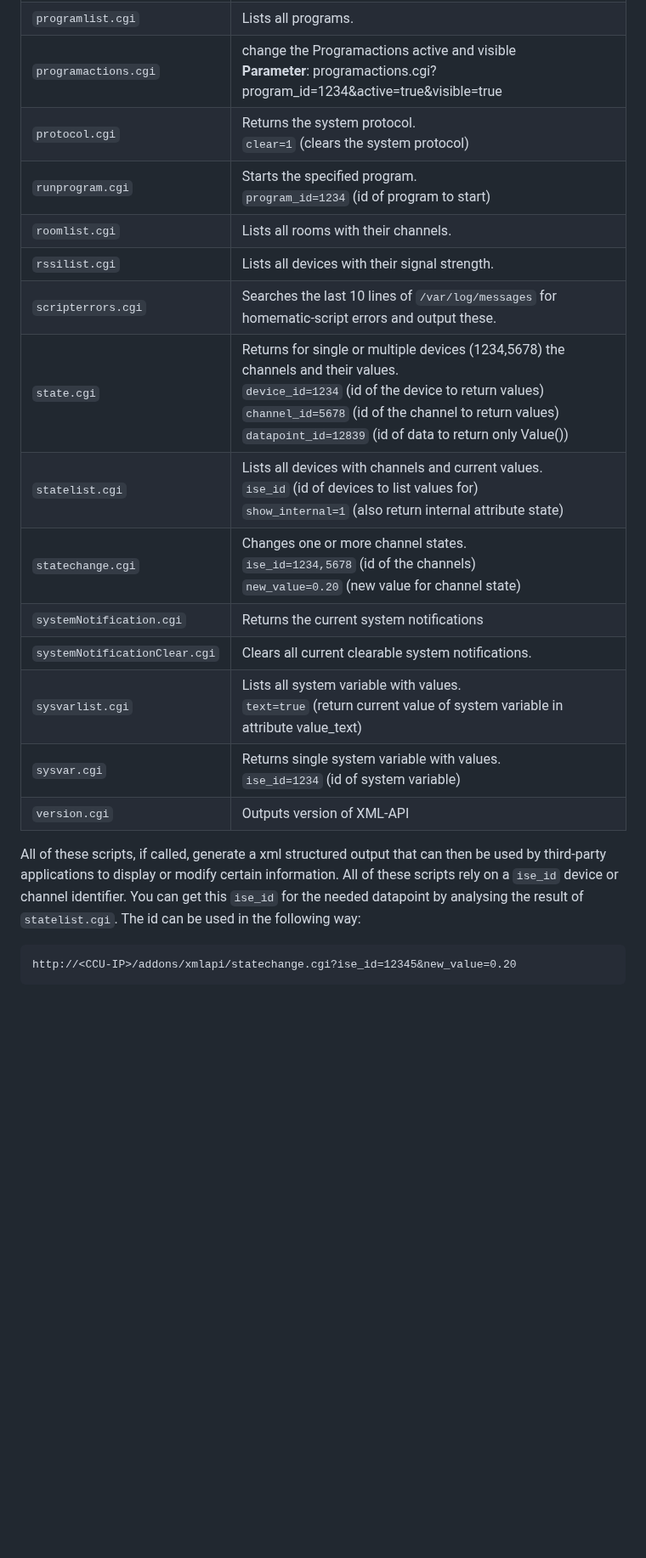
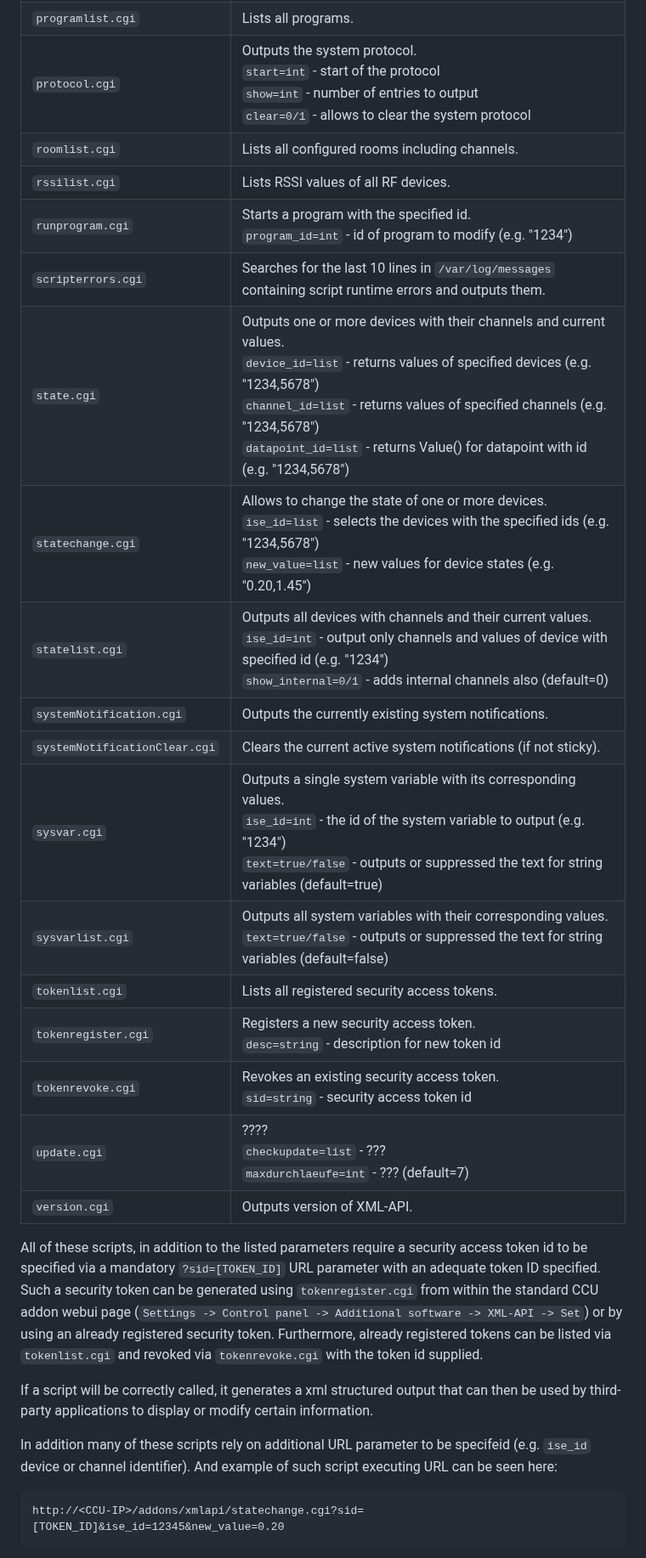
Before and after one commit to homematic-community/XML-API, a Markdown page: README.md, the part around one of its changes. Shown at 85% size. Drawn GitHub-style; blank space fills up the shorter version.

````diff
--- a/README.md
+++ b/README.md
@@ -35,21 +36,27 @@ where [CCU_IP] corresponds to the IP address or name of your CCU device and [Scr
 | `programlist.cgi`             | Lists all programs.
-| `programactions.cgi`          |change the Programactions active and visible <br><b>Parameter</b>: programactions.cgi?program_id=1234&active=true&visible=true
-| `protocol.cgi`                | Returns the system protocol.<br>`clear=1` (clears the system protocol)
-| `runprogram.cgi`              | Starts the specified program.<br>`program_id=1234` (id of program to start)
-| `roomlist.cgi`                | Lists all rooms with their channels.
-| `rssilist.cgi`                | Lists all devices with their signal strength.
-| `scripterrors.cgi`            | Searches the last 10 lines of `/var/log/messages` for homematic-script errors and output these.
-| `state.cgi`                   | Returns for single or multiple devices (1234,5678) the channels and their values.<br>`device_id=1234` (id of the device to return values)<br>`channel_id=5678` (id of the channel to return values)<br>`datapoint_id=12839` (id of data to return only Value())
-| `statelist.cgi`               | Lists all devices with channels and current values.<br>`ise_id` (id of devices to list values for)<br>`show_internal=1` (also return internal attribute state)
-| `statechange.cgi`             | Changes one or more channel states.<br>`ise_id=1234,5678` (id of the channels)<br>`new_value=0.20` (new value for channel state)
-| `systemNotification.cgi`      | Returns the current system notifications
-| `systemNotificationClear.cgi` | Clears all current clearable system notifications.
-| `sysvarlist.cgi`              | Lists all system variable with values.<br>`text=true` (return current value of system variable in attribute value_text)
-| `sysvar.cgi`                  | Returns single system variable with values.<br>`ise_id=1234` (id of system variable)
-| `version.cgi`                 | Outputs version of XML-API
+| `protocol.cgi`                | Outputs the system protocol.<br>`start=int` - start of the protocol<br>`show=int` - number of entries to output<br>`clear=0/1` - allows to clear the system protocol
+| `roomlist.cgi`                | Lists all configured rooms including channels.
+| `rssilist.cgi`                | Lists RSSI values of all RF devices.
+| `runprogram.cgi`              | Starts a program with the specified id.<br>`program_id=int` - id of program to modify (e.g. "1234")
+| `scripterrors.cgi`            | Searches for the last 10 lines in `/var/log/messages` containing script runtime errors and outputs them.
+| `state.cgi`                   | Outputs one or more devices with their channels and current values.<br>`device_id=list` - returns values of specified devices (e.g. "1234,5678")<br>`channel_id=list` - returns values of specified channels (e.g. "1234,5678")<br>`datapoint_id=list` - returns Value() for datapoint with id (e.g. "1234,5678")
+| `statechange.cgi`             | Allows to change the state of one or more devices.<br>`ise_id=list` - selects the devices with the specified ids (e.g. "1234,5678")<br>`new_value=list` - new values for device states (e.g. "0.20,1.45")
+| `statelist.cgi`               | Outputs all devices with channels and their current values.<br>`ise_id=int` - output only channels and values of device with specified id (e.g. "1234")<br>`show_internal=0/1` - adds internal channels also (default=0)
+| `systemNotification.cgi`      | Outputs the currently existing system notifications.
+| `systemNotificationClear.cgi` | Clears the current active system notifications (if not sticky).
+| `sysvar.cgi`                  | Outputs a single system variable with its corresponding values.<br>`ise_id=int` - the id of the system variable to output (e.g. "1234")<br>`text=true/false` - outputs or suppressed the text for string variables (default=true)
+| `sysvarlist.cgi`              | Outputs all system variables with their corresponding values.<br>`text=true/false` - outputs or suppressed the text for string variables (default=false)
+| `tokenlist.cgi`               | Lists all registered security access tokens.
+| `tokenregister.cgi`           | Registers a new security access token.<br>`desc=string` - description for new token id
+| `tokenrevoke.cgi`             | Revokes an existing security access token.<br>`sid=string` - security access token id
+| `update.cgi`                  | ????<br>`checkupdate=list` - ???<br>`maxdurchlaeufe=int` - ??? (default=7)
+| `version.cgi`                 | Outputs version of XML-API.
 
-All of these scripts, if called, generate a xml structured output that can then be used by third-party applications to display or modify certain information.
-All of these scripts rely on a `ise_id` device or channel identifier. You can get this `ise_id` for the needed datapoint by analysing the result of `statelist.cgi`. The id can be used in the following way:
+All of these scripts, in addition to the listed parameters require a security access token id to be specified via a mandatory `?sid=[TOKEN_ID]` URL parameter with an adequate token ID specified. Such a security token can be generated using `tokenregister.cgi` from within the standard CCU addon webui page (`Settings -> Control panel -> Additional software -> XML-API -> Set`) or by using an already registered security token. Furthermore, already registered tokens can be listed via `tokenlist.cgi` and revoked via `tokenrevoke.cgi` with the token id supplied.
+
+If a script will be correctly called, it generates a xml structured output that can then be used by third-party applications to display or modify certain information.
+
+In addition many of these scripts rely on additional URL parameter to be specifeid (e.g. `ise_id` device or channel identifier). And example of such script executing URL can be seen here:
 ```
-http://<CCU-IP>/addons/xmlapi/statechange.cgi?ise_id=12345&new_value=0.20
+http://<CCU-IP>/addons/xmlapi/statechange.cgi?sid=[TOKEN_ID]&ise_id=12345&new_value=0.20
 ```
````
Also changed, not shown: other parts of README.md (+12 -104 lines).
